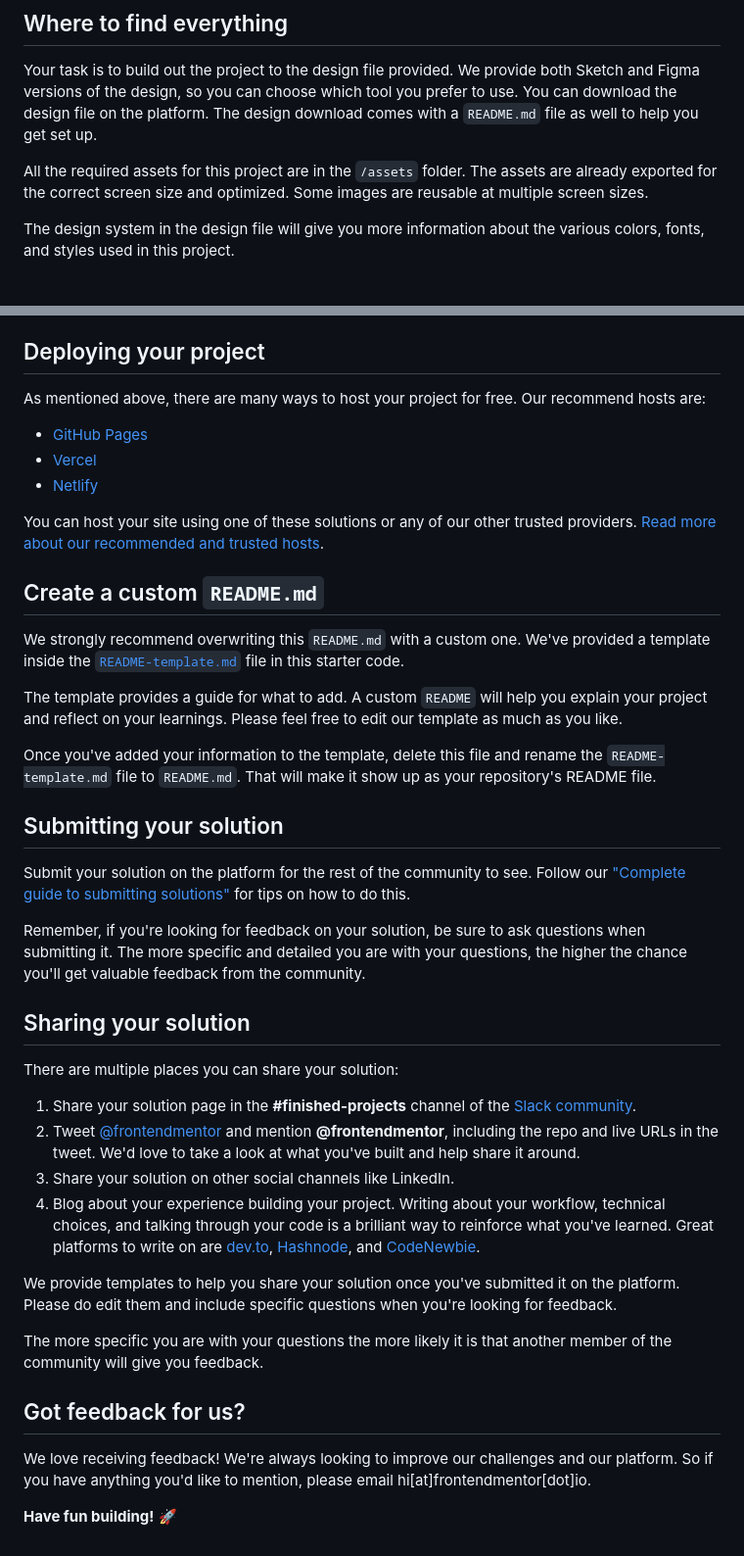
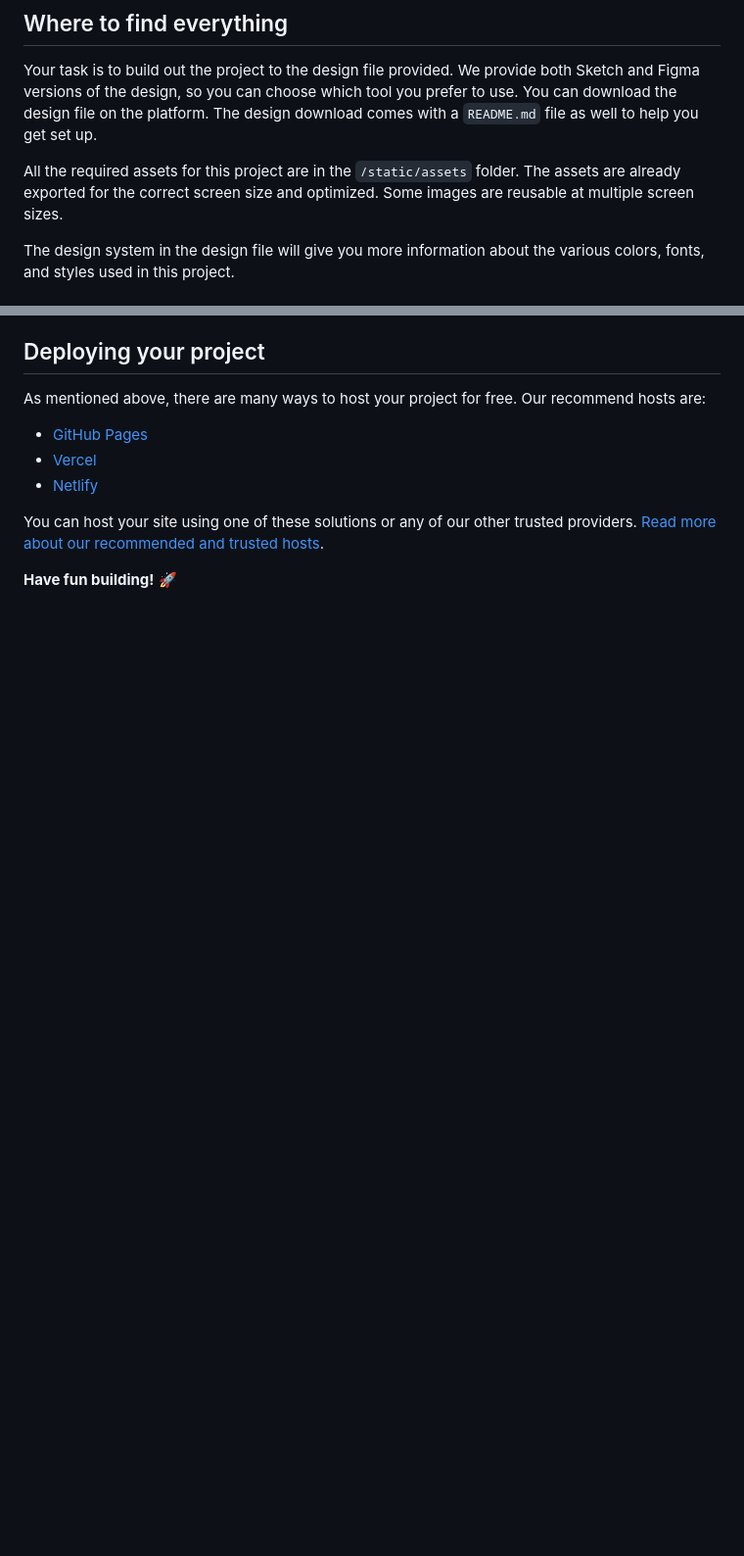
Before and after one commit to snipher-marube/space_tourism_website_solution3, a Markdown page: README.md, 2 parts joined by grey strips. Shown at 98% size. Drawn GitHub-style; blank space fills up the shorter version.

```diff
--- a/README.md
+++ b/README.md
@@ -30,7 +30,7 @@ Want some support on the challenge? [Join our Slack community](https://www.front
 
 Your task is to build out the project to the design file provided. We provide both Sketch and Figma versions of the design, so you can choose which tool you prefer to use. You can download the design file on the platform. The design download comes with a `README.md` file as well to help you get set up.
 
-All the required assets for this project are in the `/assets` folder. The assets are already exported for the correct screen size and optimized. Some images are reusable at multiple screen sizes.
+All the required assets for this project are in the `/static/assets` folder. The assets are already exported for the correct screen size and optimized. Some images are reusable at multiple screen sizes.
 
 The design system in the design file will give you more information about the various colors, fonts, and styles used in this project.
 
@@ -55,35 +55,5 @@ As mentioned above, there are many ways to host your project for free. Our recom
 
 You can host your site using one of these solutions or any of our other trusted providers. [Read more about our recommended and trusted hosts](https://medium.com/frontend-mentor/frontend-mentor-trusted-hosting-providers-bf000dfebe).
 
-## Create a custom `README.md`
-
-We strongly recommend overwriting this `README.md` with a custom one. We've provided a template inside the [`README-template.md`](./README-template.md) file in this starter code.
-
-The template provides a guide for what to add. A custom `README` will help you explain your project and reflect on your learnings. Please feel free to edit our template as much as you like.
-
-Once you've added your information to the template, delete this file and rename the `README-template.md` file to `README.md`. That will make it show up as your repository's README file.
-
-## Submitting your solution
-
-Submit your solution on the platform for the rest of the community to see. Follow our ["Complete guide to submitting solutions"](https://medium.com/frontend-mentor/a-complete-guide-to-submitting-solutions-on-frontend-mentor-ac6384162248) for tips on how to do this.
-
-Remember, if you're looking for feedback on your solution, be sure to ask questions when submitting it. The more specific and detailed you are with your questions, the higher the chance you'll get valuable feedback from the community.
-
-## Sharing your solution
-
-There are multiple places you can share your solution:
-
-1. Share your solution page in the **#finished-projects** channel of the [Slack community](https://www.frontendmentor.io/slack).
-2. Tweet [@frontendmentor](https://twitter.com/frontendmentor) and mention **@frontendmentor**, including the repo and live URLs in the tweet. We'd love to take a look at what you've built and help share it around.
-3. Share your solution on other social channels like LinkedIn.
-4. Blog about your experience building your project. Writing about your workflow, technical choices, and talking through your code is a brilliant way to reinforce what you've learned. Great platforms to write on are [dev.to](https://dev.to/), [Hashnode](https://hashnode.com/), and [CodeNewbie](https://community.codenewbie.org/).
-
-We provide templates to help you share your solution once you've submitted it on the platform. Please do edit them and include specific questions when you're looking for feedback.
-
-The more specific you are with your questions the more likely it is that another member of the community will give you feedback.
-
-## Got feedback for us?
-
-We love receiving feedback! We're always looking to improve our challenges and our platform. So if you have anything you'd like to mention, please email hi[at]frontendmentor[dot]io.
 
 **Have fun building!** 🚀
```
Also changed, not shown: other parts of README.md (+1 -1 lines).
